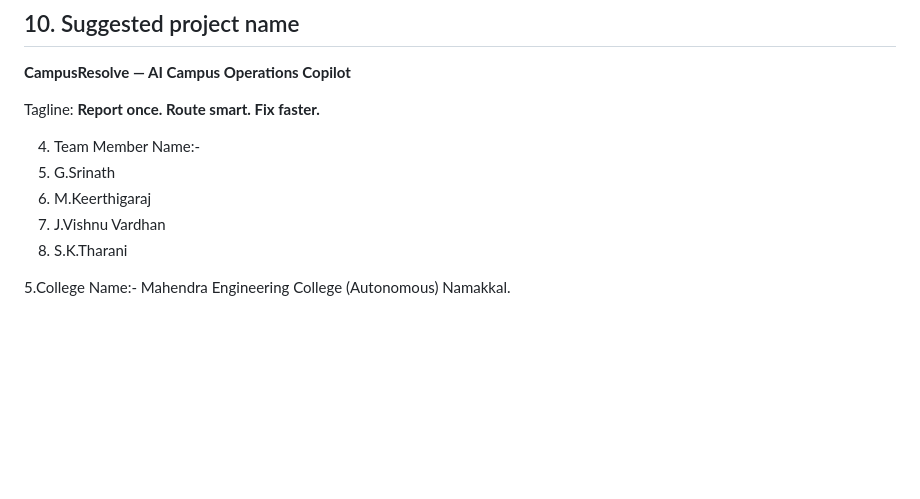
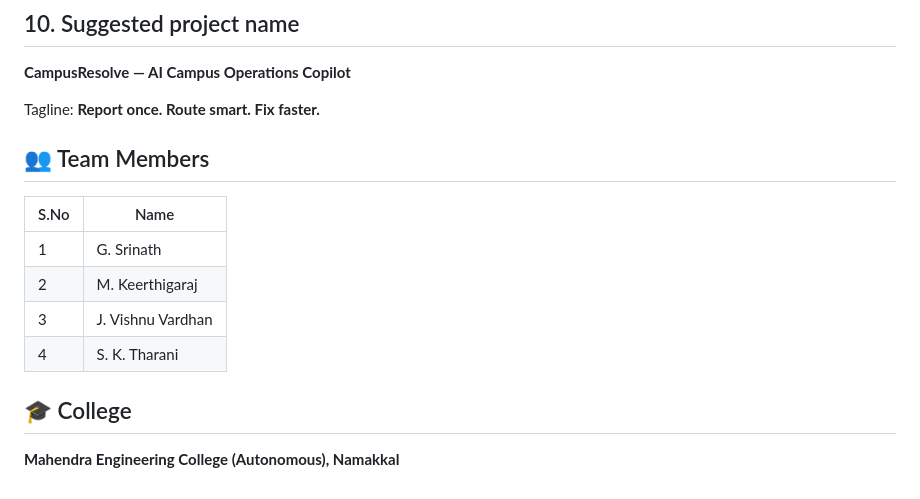
Before and after one commit to vishnumaxx143/smart-campus-issue-management-portal, a Markdown page: README.md, the part around the change. Rendered like a GitHub page; blank space fills up the shorter version.

Commit message:
Format team members and college information in README

```diff
--- a/README.md
+++ b/README.md
@@ -321,11 +321,15 @@ Partition analytics by campus and time window. Keep issue data in PostgreSQL/Pos
 
 Tagline: **Report once. Route smart. Fix faster.**
 
-4. Team Member Name:-
-  1. G.Srinath
-  2. M.Keerthigaraj
-  3. J.Vishnu Vardhan
-  4. S.K.Tharani
+## 👥 Team Members
 
-5.College Name:-
-Mahendra Engineering College (Autonomous) Namakkal.
+| S.No | Name              |
+| ---- | ----------------- |
+| 1    | G. Srinath        |
+| 2    | M. Keerthigaraj   |
+| 3    | J. Vishnu Vardhan |
+| 4    | S. K. Tharani     |
+
+## 🎓 College
+
+**Mahendra Engineering College (Autonomous), Namakkal**
```
